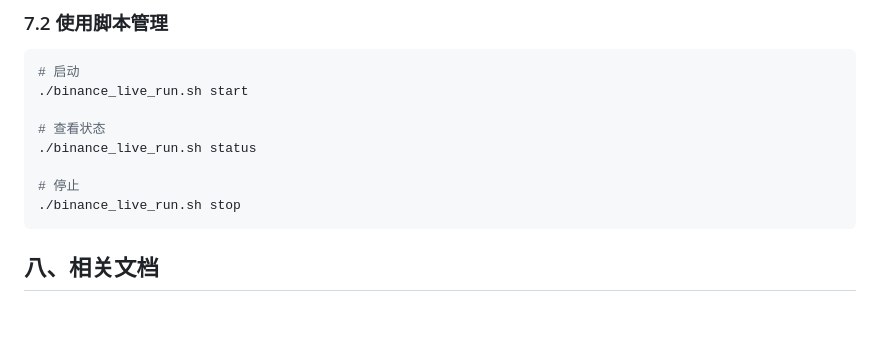
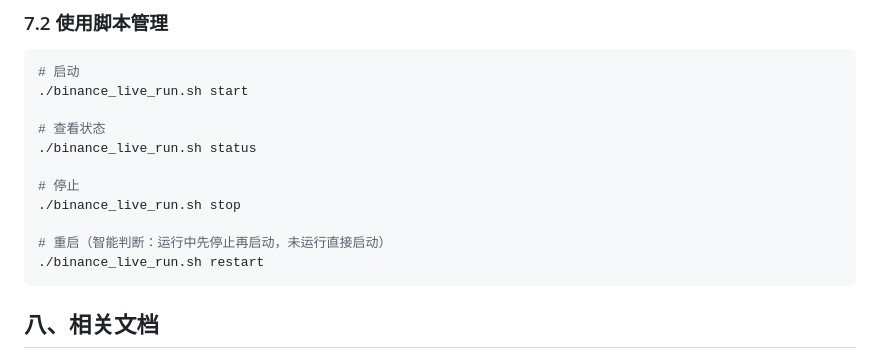
Before and after one commit to liupeng-hub/T_autofish_bot_v2, a Markdown page: docs/binance_live_design.md, the part around the change. GitHub-like rendering; blank space fills up the shorter version.

Commit message:
docs: 添加 restart 参数说明到脚本管理文档

````diff
--- a/docs/binance_live_design.md
+++ b/docs/binance_live_design.md
@@ -488,6 +488,9 @@ python binance_live.py --symbol BTCUSDT --no-testnet --decay-factor 1.0
 
 # 停止
 ./binance_live_run.sh stop
+
+# 重启（智能判断：运行中先停止再启动，未运行直接启动）
+./binance_live_run.sh restart
 ```
 
 ## 八、相关文档
````
